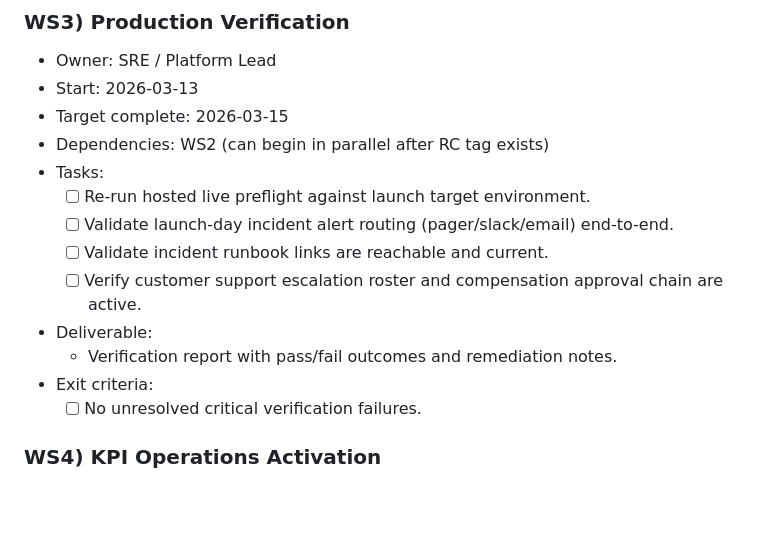
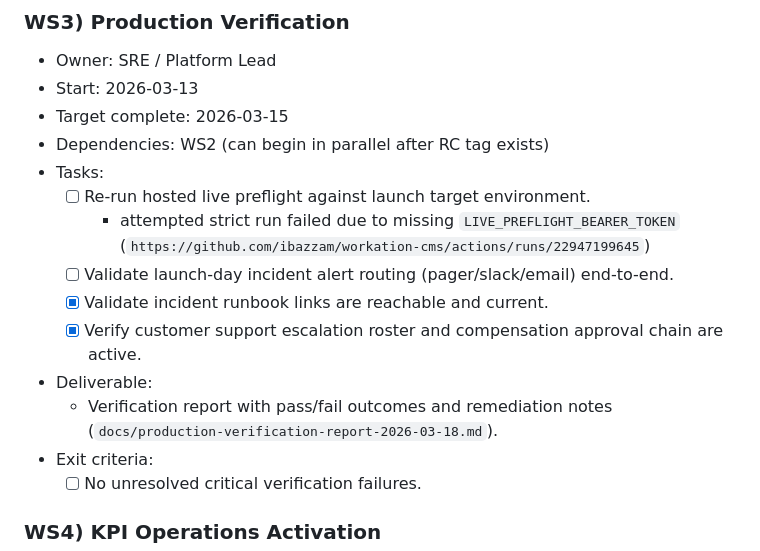
Before and after one commit to ibazzam/workation-cms, a Markdown page: docs/remaining-tasks-todo.md, the part around the change. GitHub-like rendering; blank space fills up the shorter version.

Commit message:
Add WS3 production verification report and status updates (#110)
Co-authored-by: iazza <iazza@example.test>

```diff
--- a/docs/remaining-tasks-todo.md
+++ b/docs/remaining-tasks-todo.md
@@ -58,11 +58,12 @@ This plan converts remaining launch work into an ordered, owner-assigned schedul
 - Dependencies: WS2 (can begin in parallel after RC tag exists)
 - Tasks:
   - [ ] Re-run hosted live preflight against launch target environment.
+    - attempted strict run failed due to missing `LIVE_PREFLIGHT_BEARER_TOKEN` (`https://github.com/ibazzam/workation-cms/actions/runs/22947199645`)
   - [ ] Validate launch-day incident alert routing (pager/slack/email) end-to-end.
-  - [ ] Validate incident runbook links are reachable and current.
-  - [ ] Verify customer support escalation roster and compensation approval chain are active.
+  - [x] Validate incident runbook links are reachable and current.
+  - [x] Verify customer support escalation roster and compensation approval chain are active.
 - Deliverable:
-  - Verification report with pass/fail outcomes and remediation notes.
+  - Verification report with pass/fail outcomes and remediation notes (`docs/production-verification-report-2026-03-18.md`).
 - Exit criteria:
   - [ ] No unresolved critical verification failures.
 
```
Also changed, not shown: docs/product-vision-roadmap-maldives.md (+2 -0 lines), docs/production-verification-report-2026-03-18.md (added, +62 -0 lines).
